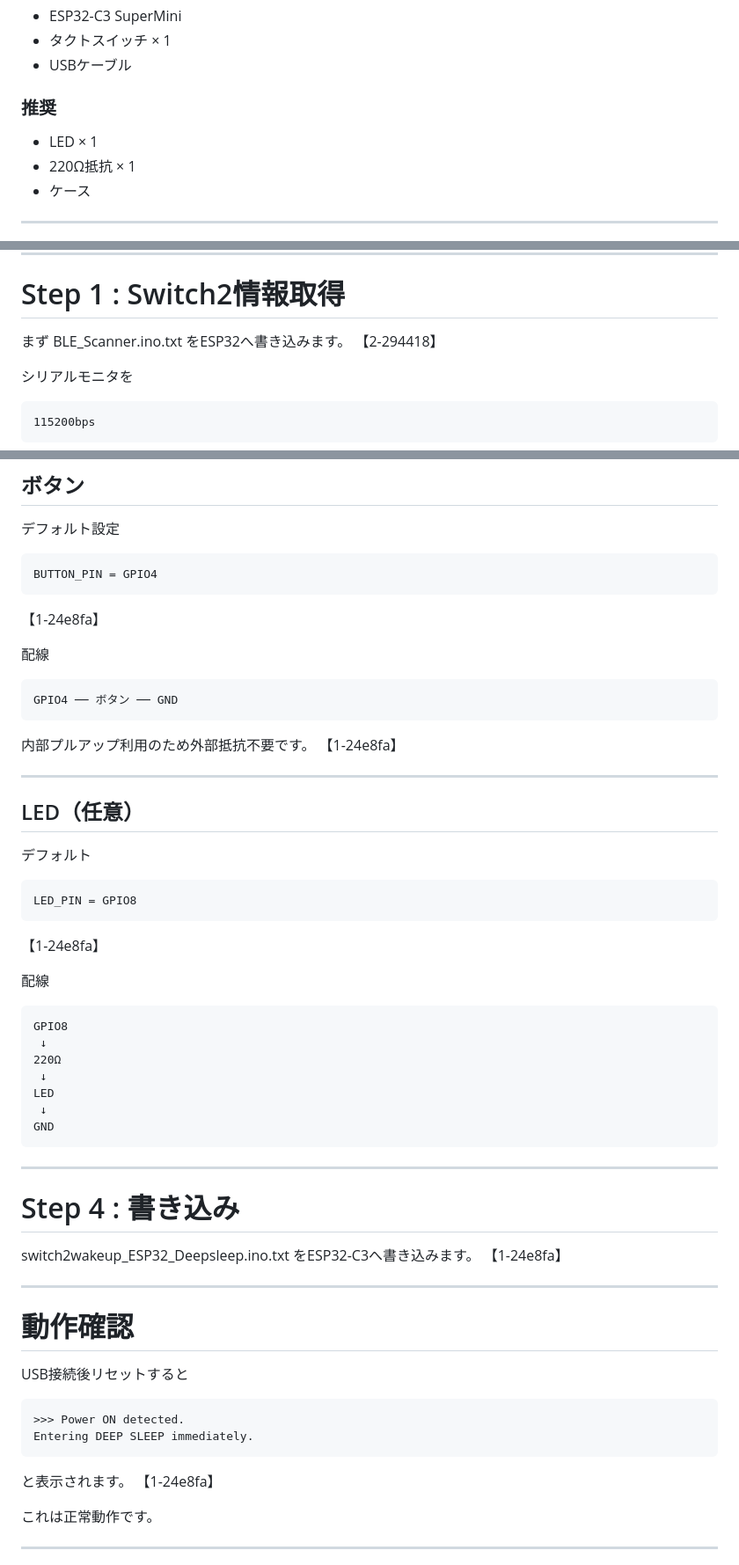
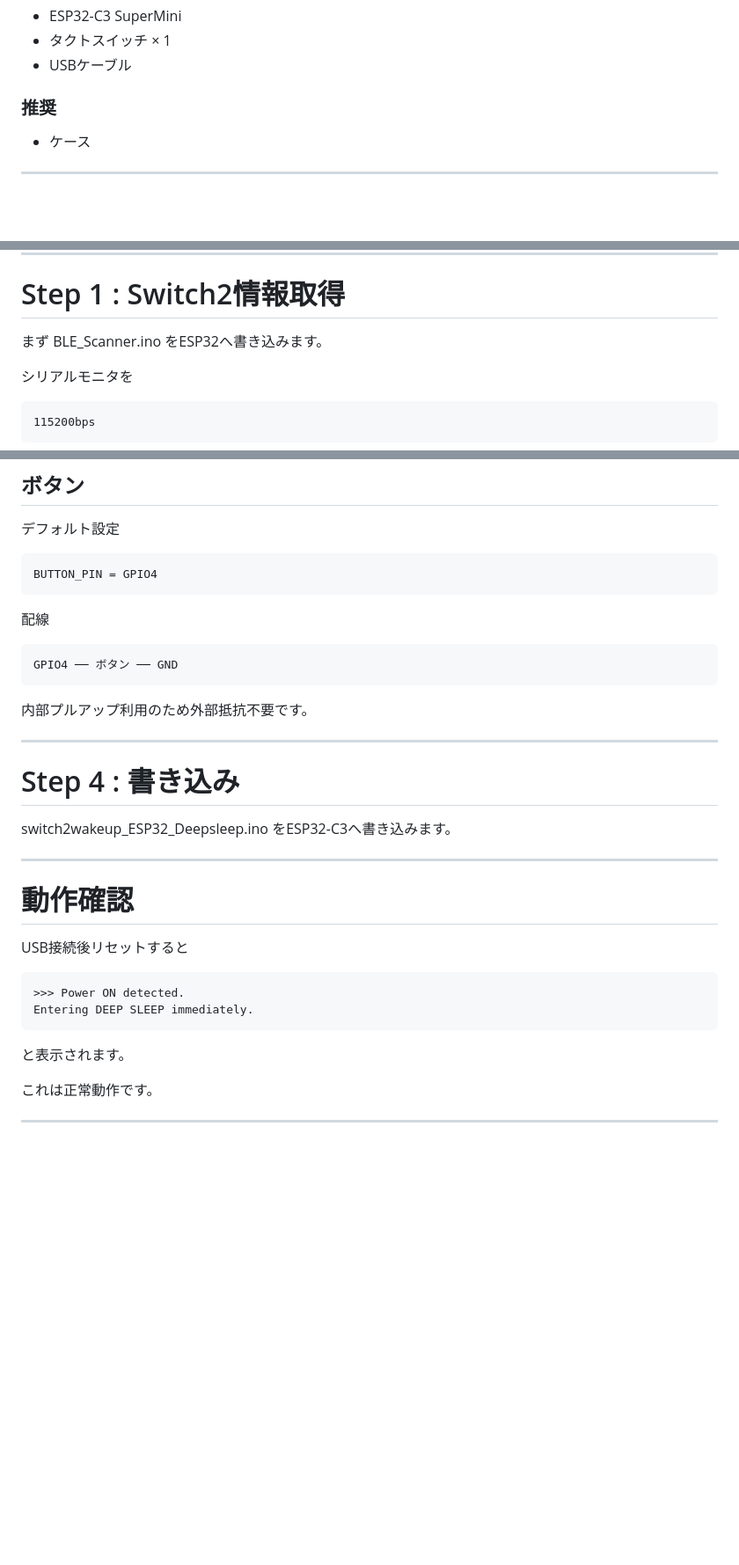
Before and after one commit to puniyounyo/switch2wakeup_ESP32, a Markdown page: README.md, 3 parts joined by grey strips. Shown at 88% size. Rendered like a GitHub page; blank space fills up the shorter version.

````diff
--- a/README.md
+++ b/README.md
@@ -68,8 +68,6 @@ Switch 2 の Wake Beacon を送信する本体プログラムです。
 
 ### 推奨
 
-- LED × 1
-- 220Ω抵抗 × 1
 - ケース
 
 ---
@@ -130,7 +128,7 @@ NimBLE-Arduino
 
 # Step 1 : Switch2情報取得
 
-まず BLE_Scanner.ino.txt をESP32へ書き込みます。 【2-294418】
+まず BLE_Scanner.ino をESP32へ書き込みます。
 
 シリアルモニタを
 
@@ -234,7 +231,7 @@ static const uint16_t SOURCE_JOYCON_PID =
 BUTTON_PIN = GPIO4
 ```
 
-【1-24e8fa】
+
 
 配線
 
@@ -242,37 +239,14 @@ BUTTON_PIN = GPIO4
 GPIO4 ── ボタン ── GND
 ```
 
-内部プルアップ利用のため外部抵抗不要です。 【1-24e8fa】
+内部プルアップ利用のため外部抵抗不要です。
 
 ---
 
-## LED（任意）
-
-デフォルト
-
-```cpp
-LED_PIN = GPIO8
-```
-
-【1-24e8fa】
-
-配線
-
-```text
-GPIO8
- ↓
-220Ω
- ↓
-LED
- ↓
-GND
-```
-
----
 
 # Step 4 : 書き込み
 
-switch2wakeup_ESP32_Deepsleep.ino.txt をESP32-C3へ書き込みます。 【1-24e8fa】
+switch2wakeup_ESP32_Deepsleep.ino をESP32-C3へ書き込みます。
 
 ---
 
@@ -285,7 +259,7 @@ USB接続後リセットすると
 Entering DEEP SLEEP immediately.
 ```
 
-と表示されます。 【1-24e8fa】
+と表示されます。
 
 これは正常動作です。
 
````
Also changed, not shown: other parts of README.md (+3 -57 lines).
